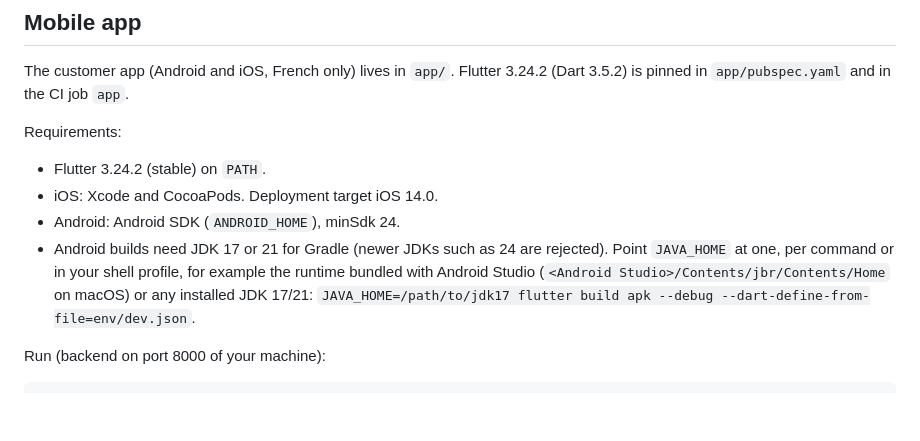
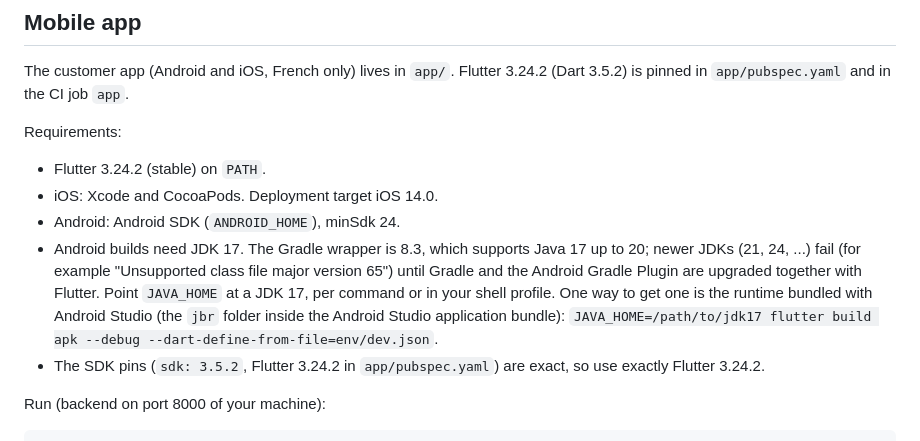
Before and after one commit to giss1408/supeermarket-app, a Markdown page: README.md, the part around the change. GitHub-like rendering; blank space fills up the shorter version.

Commit message:
docs(app): correct JDK guidance for the Gradle 8.3 wrapper
Co-Authored-By: Claude Sonnet 5.5 <noreply@anthropic.com>

```diff
--- a/README.md
+++ b/README.md
@@ -68,10 +68,14 @@ Requirements:
 - Flutter 3.24.2 (stable) on `PATH`.
 - iOS: Xcode and CocoaPods. Deployment target iOS 14.0.
 - Android: Android SDK (`ANDROID_HOME`), minSdk 24.
-- Android builds need JDK 17 or 21 for Gradle (newer JDKs such as 24 are rejected). Point
-  `JAVA_HOME` at one, per command or in your shell profile, for example the runtime bundled with
-  Android Studio (`<Android Studio>/Contents/jbr/Contents/Home` on macOS) or any installed JDK 17/21:
+- Android builds need JDK 17. The Gradle wrapper is 8.3, which supports Java 17 up to 20; newer
+  JDKs (21, 24, ...) fail (for example "Unsupported class file major version 65") until Gradle
+  and the Android Gradle Plugin are upgraded together with Flutter. Point `JAVA_HOME` at a JDK 17,
+  per command or in your shell profile. One way to get one is the runtime bundled with Android
+  Studio (the `jbr` folder inside the Android Studio application bundle):
   `JAVA_HOME=/path/to/jdk17 flutter build apk --debug --dart-define-from-file=env/dev.json`.
+- The SDK pins (`sdk: 3.5.2`, Flutter 3.24.2 in `app/pubspec.yaml`) are exact, so use exactly
+  Flutter 3.24.2.
 
 Run (backend on port 8000 of your machine):
 
```
